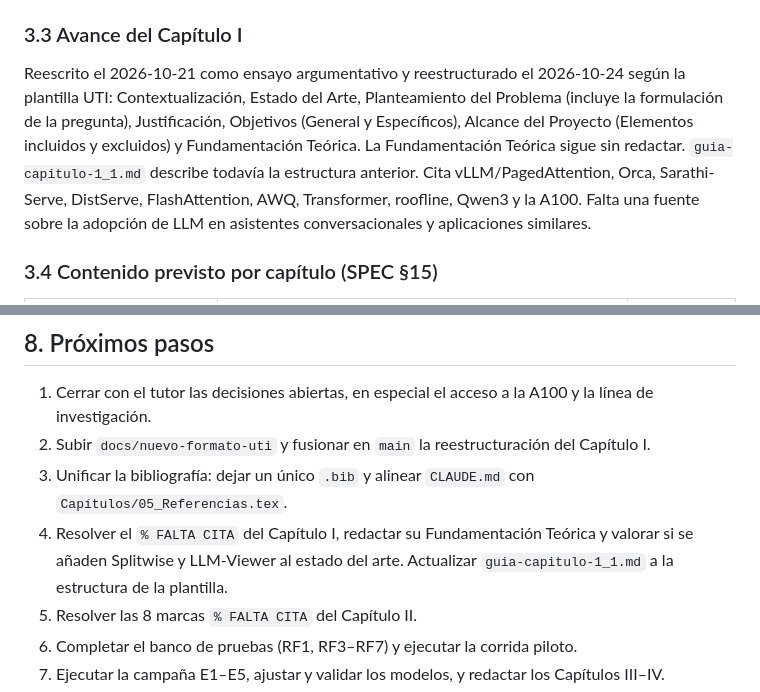
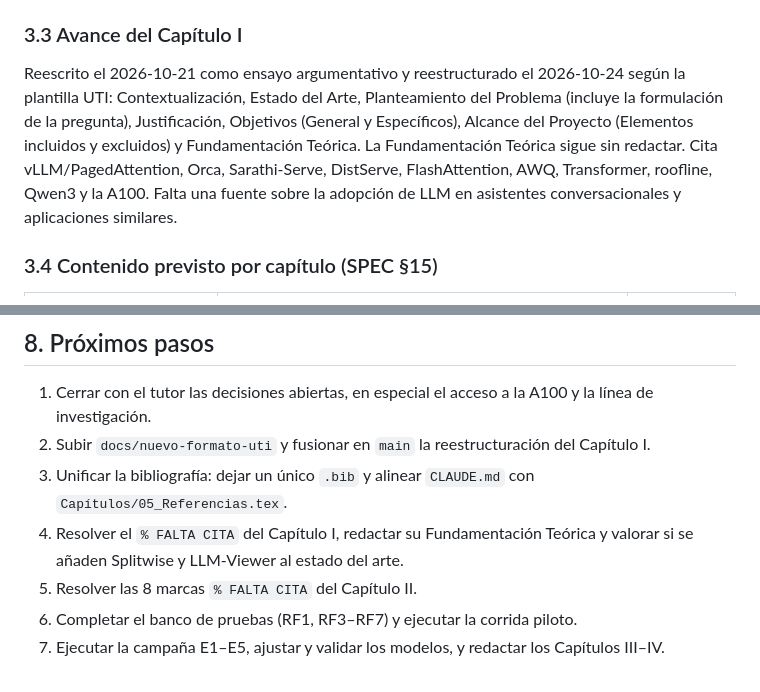
Before and after one commit to Jose14Andres/tfg-qwen-a100-memoria, a Markdown page: ESTADO_DEL_PROYECTO.md, 2 parts joined by grey strips. Drawn GitHub-style.

```diff
--- a/ESTADO_DEL_PROYECTO.md
+++ b/ESTADO_DEL_PROYECTO.md
@@ -86,7 +86,7 @@ Anexos/                     01 Anexo
 
 ### 3.3 Avance del Capítulo I
 
-Reescrito el 2026-10-21 como ensayo argumentativo y reestructurado el 2026-10-24 según la plantilla UTI: Contextualización, Estado del Arte, Planteamiento del Problema (incluye la formulación de la pregunta), Justificación, Objetivos (General y Específicos), Alcance del Proyecto (Elementos incluidos y excluidos) y Fundamentación Teórica. La Fundamentación Teórica sigue sin redactar. `guia-capitulo-1_1.md` describe todavía la estructura anterior. Cita vLLM/PagedAttention, Orca, Sarathi-Serve, DistServe, FlashAttention, AWQ, Transformer, roofline, Qwen3 y la A100. Falta una fuente sobre la adopción de LLM en asistentes conversacionales y aplicaciones similares.
+Reescrito el 2026-10-21 como ensayo argumentativo y reestructurado el 2026-10-24 según la plantilla UTI: Contextualización, Estado del Arte, Planteamiento del Problema (incluye la formulación de la pregunta), Justificación, Objetivos (General y Específicos), Alcance del Proyecto (Elementos incluidos y excluidos) y Fundamentación Teórica. La Fundamentación Teórica sigue sin redactar. Cita vLLM/PagedAttention, Orca, Sarathi-Serve, DistServe, FlashAttention, AWQ, Transformer, roofline, Qwen3 y la A100. Falta una fuente sobre la adopción de LLM en asistentes conversacionales y aplicaciones similares.
 
 ### 3.4 Contenido previsto por capítulo (SPEC §15)
 
@@ -213,7 +213,7 @@ python -m pytest                                       # pruebas
 1. Cerrar con el tutor las decisiones abiertas, en especial el acceso a la A100 y la línea de investigación.
 2. Subir `docs/nuevo-formato-uti` y fusionar en `main` la reestructuración del Capítulo I.
 3. Unificar la bibliografía: dejar un único `.bib` y alinear `CLAUDE.md` con `Capítulos/05_Referencias.tex`.
-4. Resolver el `% FALTA CITA` del Capítulo I, redactar su Fundamentación Teórica y valorar si se añaden Splitwise y LLM-Viewer al estado del arte. Actualizar `guia-capitulo-1_1.md` a la estructura de la plantilla.
+4. Resolver el `% FALTA CITA` del Capítulo I, redactar su Fundamentación Teórica y valorar si se añaden Splitwise y LLM-Viewer al estado del arte.
 5. Resolver las 8 marcas `% FALTA CITA` del Capítulo II.
 6. Completar el banco de pruebas (RF1, RF3–RF7) y ejecutar la corrida piloto.
 7. Ejecutar la campaña E1–E5, ajustar y validar los modelos, y redactar los Capítulos III–IV.
```
Also changed, not shown: guia-capitulo-1_1.md (+33 -27 lines).
